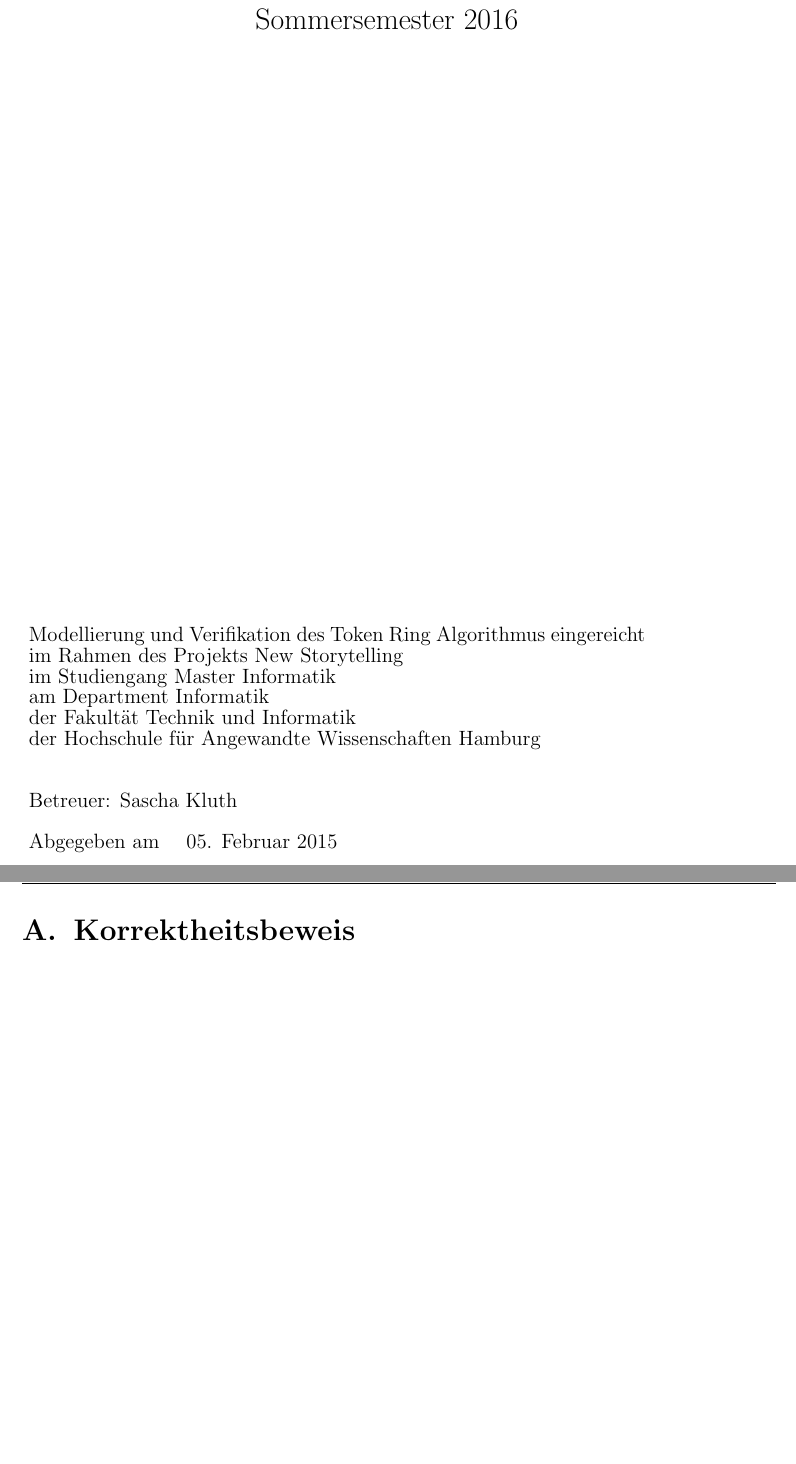
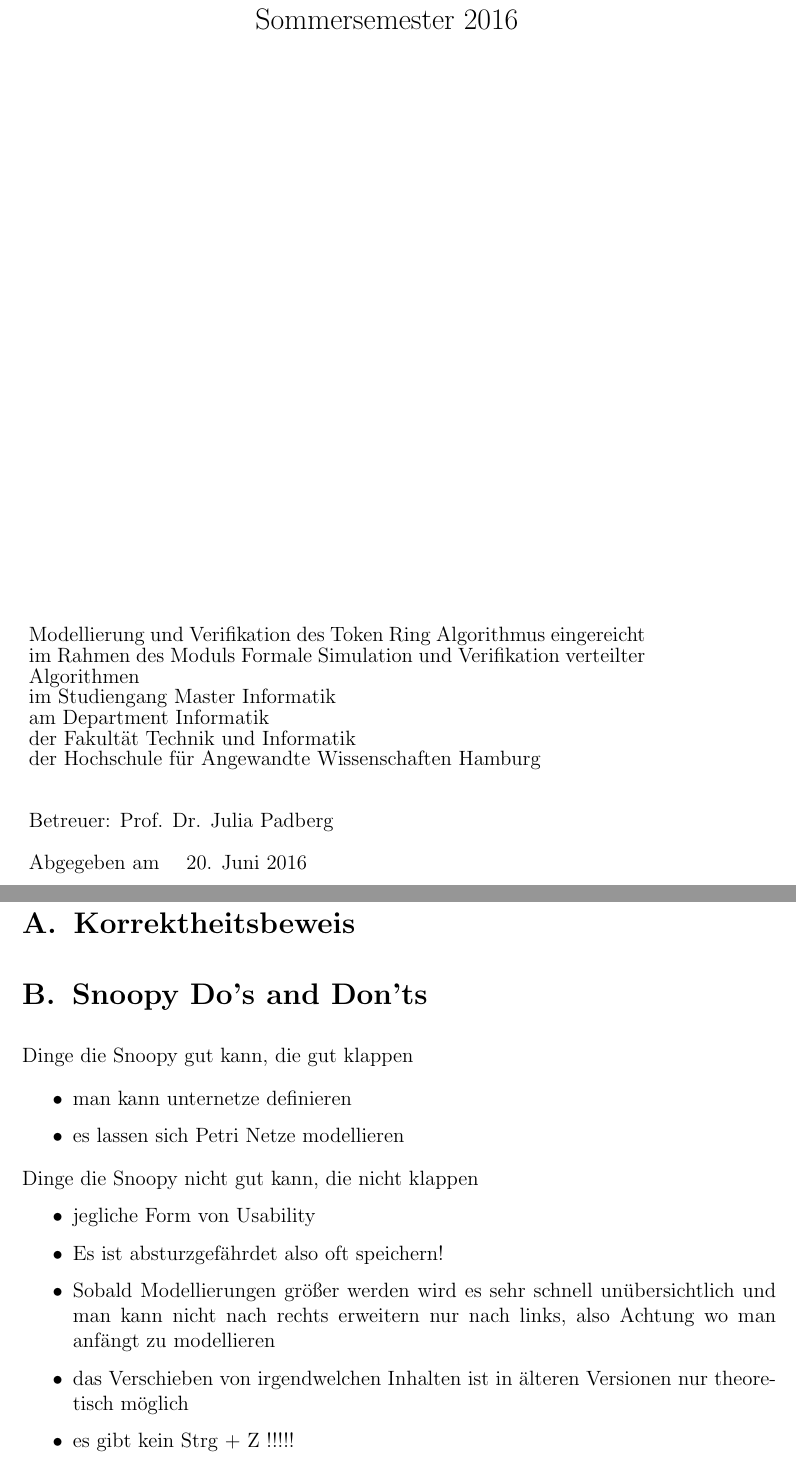
Before and after one commit to BirgerK/KL_HAW, a LaTeX document (SVA/Aufgabe4/Ausarbeitung/Ausarbeitung.tex, which reads SVA/Aufgabe4/Ausarbeitung/anhang/snoopy.tex, SVA/Aufgabe4/Ausarbeitung/einstellungen/neuebefehle_projekt.sty): two parts of pages 2 and 15 of 15, joined at a grey line, cut so that both start at the same text, the shorter picture padded with empty space. Compiled offline with pdfLaTeX; an older LaTeX class or package is replaced by its successor.

Commit message:
SVAÜ4 Anhang hinzugefügt, etwas formatierung gemacht

```diff
--- /dev/null
+++ b/SVA/Aufgabe4/Ausarbeitung/anhang/snoopy.tex
@@ -0,0 +1,17 @@
+\section{Snoopy Do's and Don'ts}
+Dinge die Snoopy gut kann, die gut klappen
+
+ \begin{itemize}
+	\item man kann unternetze definieren
+	\item es lassen sich Petri Netze modellieren
+\end{itemize}
+
+
+Dinge die Snoopy nicht gut kann, die nicht klappen
+ \begin{itemize}
+	\item jegliche Form von Usability
+	\item Es ist absturzgefährdet also oft speichern!
+	\item Sobald Modellierungen größer werden wird es sehr schnell unübersichtlich und man kann nicht nach rechts erweitern nur nach links, also Achtung wo man anfängt zu modellieren
+	\item das Verschieben von irgendwelchen Inhalten ist in älteren Versionen nur theoretisch möglich
+	\item es gibt kein Strg + Z !!!!!
+\end{itemize}
--- a/SVA/Aufgabe4/Ausarbeitung/einstellungen/neuebefehle_projekt.sty
+++ b/SVA/Aufgabe4/Ausarbeitung/einstellungen/neuebefehle_projekt.sty
@@ -154,17 +154,17 @@
   	\begin{minipage}[t][5,72cm][l]{12,57cm}
     	\fontsize{12pt}{12pt}
     	\selectfont
-    	#1 eingereicht im Rahmen des Projekts New Storytelling\\
+    	#1 eingereicht im Rahmen des Moduls Formale Simulation und Verifikation verteilter Algorithmen\\
     	im Studiengang #4\\
 			am Department Informatik\\
 			der Fakultät Technik und Informatik\\
 			der Hochschule für Angewandte Wissenschaften Hamburg\\
 			\\\
 			\\\
-			Betreuer: Sascha Kluth\\
+			Betreuer: Prof. Dr. Julia Padberg\\
 			%Zweitgutachter: #6\\
 			\\\
-			Abgegeben am \ \ \ 05. Februar 2015
+			Abgegeben am \ \ \ 20. Juni 2016
   	\end{minipage}
 	\end{textblock}
 	\	% WICHTIG! Damit wird nach dem Titelblatt eine neue Seite angefangen! Sonst werden Titelblatt &
```
Also changed, not shown: SVA/Aufgabe4/Ausarbeitung/Ausarbeitung.tex (+1 -0 lines), SVA/Aufgabe4/Ausarbeitung/kapitel/hauptteil/hauptteil.tex (+3 -2 lines), SVA/Aufgabe4/Ausarbeitung/Ausarbeitung.pdf.
